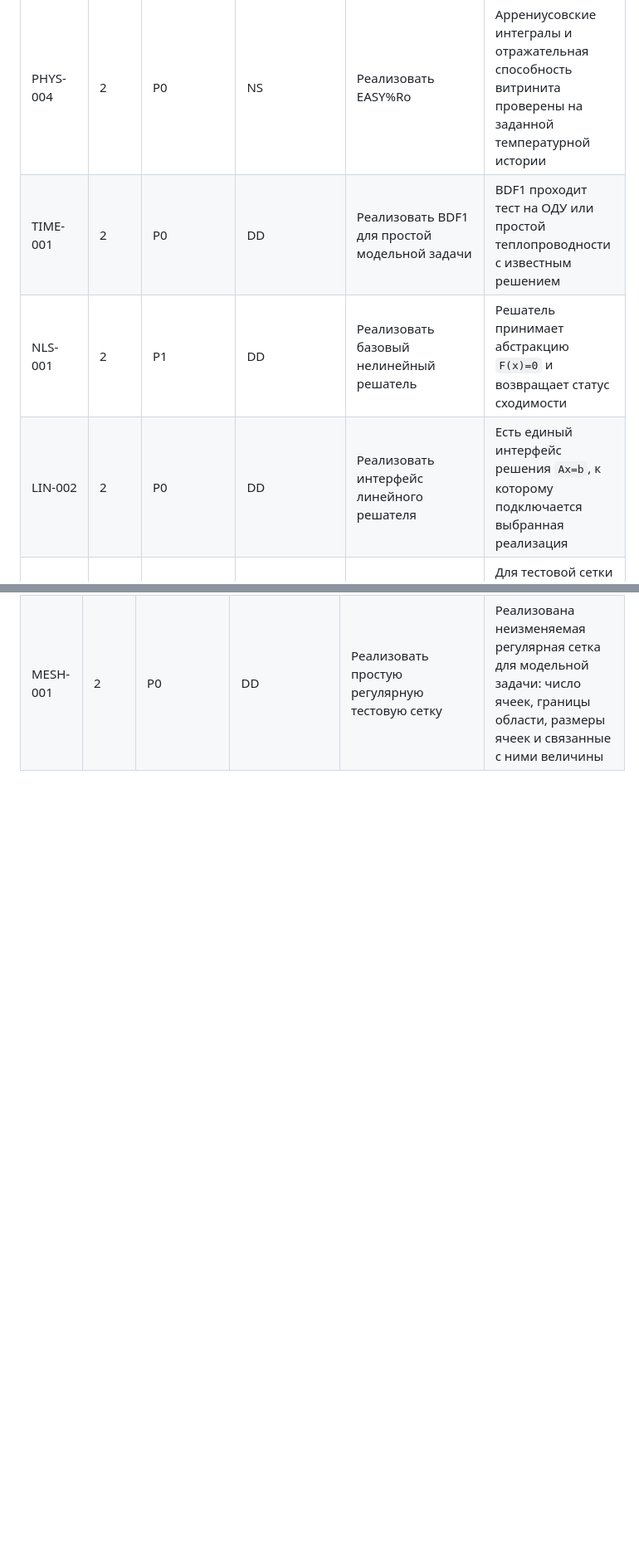
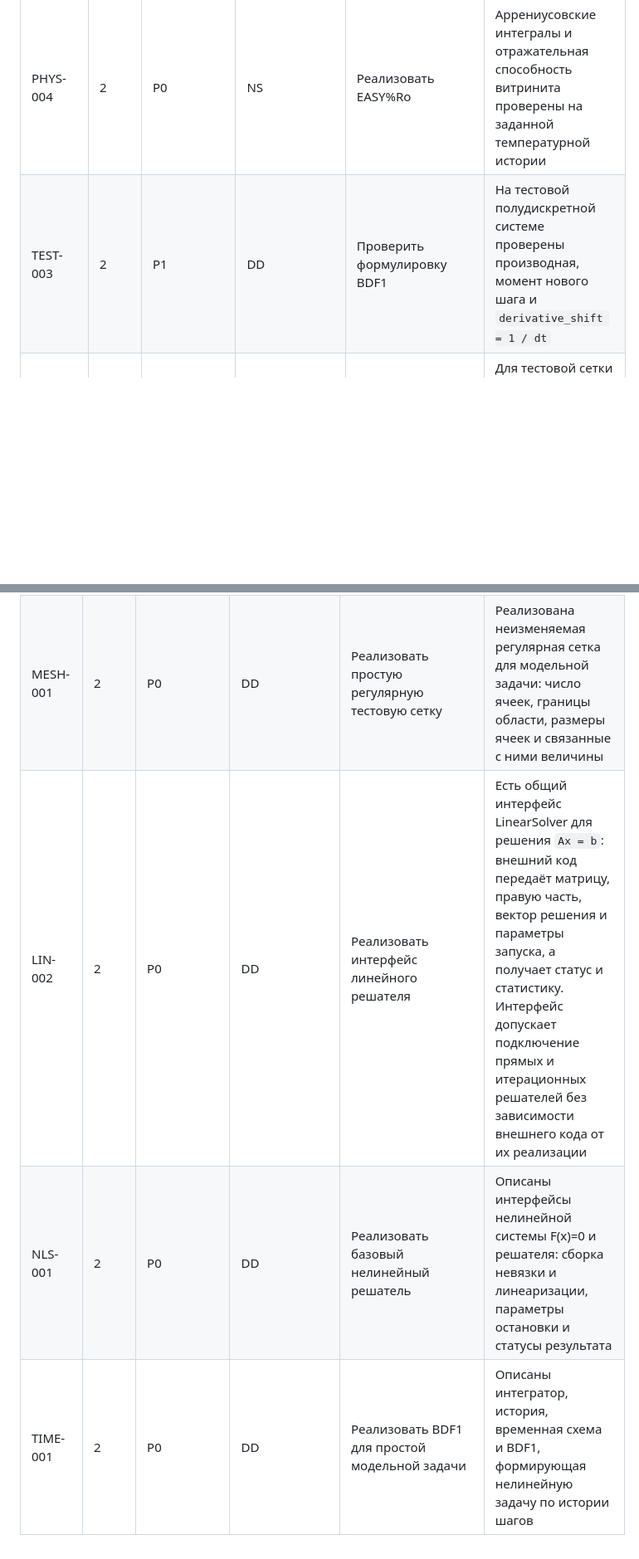
Before and after one commit to vortifyne/rosneft-heat, a Markdown page: docs/dev/backlog.md, 2 parts joined by grey strips. Shown at 83% size. GitHub-like rendering; blank space fills up the shorter version.

Commit message:
chore(backlog): update done tasks
- Done CORE-004, CORE-005, MESH-001, LIN-002, NLS-001 and TIME-001
- Add TEST-003 for BDF1 formulation verification

```diff
--- a/docs/dev/backlog.md
+++ b/docs/dev/backlog.md
@@ -27,9 +27,7 @@
 | PHYS-002 | 2 | P0 | NS | Реализовать эффективные теплофизические коэффициенты | Вычисляются `lambda`, `rho_c`, `A` для одно- и двухкомпонентных сред |
 | PHYS-003 | 2 | P1 | NS | Реализовать табличную интерполяцию свойств флюида | Интерполяция покрыта тестами на константных и табличных данных |
 | PHYS-004 | 2 | P0 | NS | Реализовать EASY%Ro | Аррениусовские интегралы и отражательная способность витринита проверены на заданной температурной истории |
-| TIME-001 | 2 | P0 | DD | Реализовать BDF1 для простой модельной задачи | BDF1 проходит тест на ОДУ или простой теплопроводности с известным решением |
-| NLS-001 | 2 | P1 | DD | Реализовать базовый нелинейный решатель | Решатель принимает абстракцию `F(x)=0` и возвращает статус сходимости |
-| LIN-002 | 2 | P0 | DD | Реализовать интерфейс линейного решателя | Есть единый интерфейс решения `Ax=b`, к которому подключается выбранная реализация |
+| TEST-003 | 2 | P1 | DD | Проверить формулировку BDF1 | На тестовой полудискретной системе проверены производная, момент нового шага и `derivative_shift = 1 / dt` |
 | CORE-006 | 2 | P0 | DD | Реализовать простую пространственную дискретизацию | Для тестовой сетки собирается система теплопереноса с базовыми граничными условиями |
 | CORE-007 | 2 | P0 | DD | Собрать сквозной прямой расчёт на искусственном примере | Программа проходит временной цикл и возвращает температуру, отражательную способность витринита, невязки и статус |
 | TEST-002 | 2 | P1 | DD | Добавить набор unit-тестов для автономных модулей | Тестами покрыты физика, интерполяция, EASY%Ro, BDF1 и базовые невязки |
@@ -49,3 +47,6 @@
 | CORE-004 | 2 | P0 | DD | Описать временный формат входа для модельного прямого расчёта | Описан набор данных для расчёта на простой регулярной сетке: размеры области, сетка, литотип, начальная температура, граничные функции и точки наблюдений |
 | CORE-005 | 2 | P0 | DD | Описать рабочее состояние прямого расчёта | Состояние хранит время и текущие физические поля. История временной схемы, рабочие векторы и стратегия рестарта принадлежат интегратору; накопленные величины EASY%Ro добавляются вместе с PHYS-004. |
 | MESH-001 | 2 | P0 | DD | Реализовать простую регулярную тестовую сетку | Реализована неизменяемая регулярная сетка для модельной задачи: число ячеек, границы области, размеры ячеек и связанные с ними величины |
+| LIN-002 | 2 | P0 | DD | Реализовать интерфейс линейного решателя | Есть общий интерфейс LinearSolver для решения `Ax = b`: внешний код передаёт матрицу, правую часть, вектор решения и параметры запуска, а получает статус и статистику. Интерфейс допускает подключение прямых и итерационных решателей без зависимости внешнего кода от их реализации |
+| NLS-001 | 2 | P0 | DD | Реализовать базовый нелинейный решатель | Описаны интерфейсы нелинейной системы F(x)=0 и решателя: сборка невязки и линеаризации, параметры остановки и статусы результата |
+| TIME-001 | 2 | P0 | DD | Реализовать BDF1 для простой модельной задачи | Описаны интегратор, история, временная схема и BDF1, формирующая нелинейную задачу по истории шагов |
```
